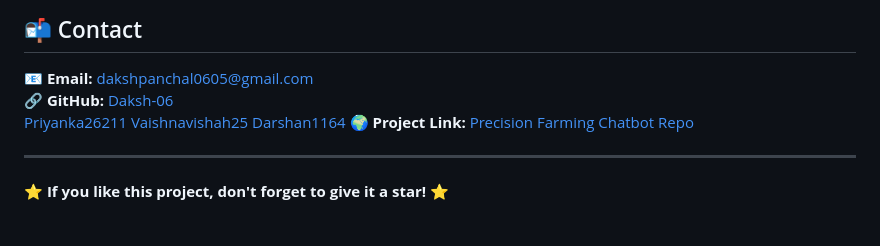
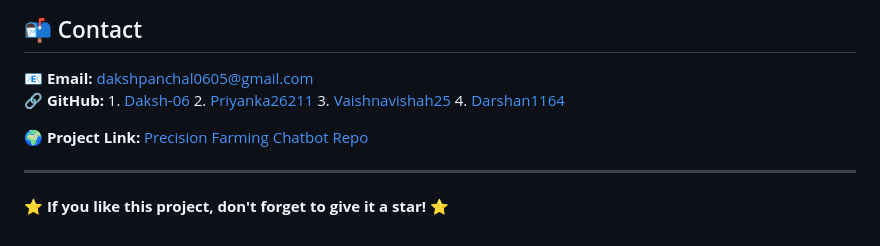
Before and after one commit to Daksh-06/Precision-Farming-Chatbot, a Markdown page: README.md, the part around the change. GitHub-like rendering.

```diff
--- a/README.md
+++ b/README.md
@@ -82,10 +82,8 @@ This project is **open-source** and available under the **MIT License**.
 
 ## 📬 Contact
 📧 **Email:** dakshpanchal0605@gmail.com
-🔗 **GitHub:** [Daksh-06](https://github.com/Daksh-06)
-                [Priyanka26211](https://github.com/Priyanka26211)
-                [Vaishnavishah25](https://github.com/Vaishnavishah25)
-                [Darshan1164](https://github.com/Darshan1164)
+🔗 **GitHub:** 1.  [Daksh-06](https://github.com/Daksh-06)   2. [Priyanka26211](https://github.com/Priyanka26211) 3. [Vaishnavishah25](https://github.com/Vaishnavishah25)  4. [Darshan1164](https://github.com/Darshan1164)
+
 🌍 **Project Link:** [Precision Farming Chatbot Repo](https://github.com/Daksh-06/Precision-Farming-Chatbot)
 
 ---
```
